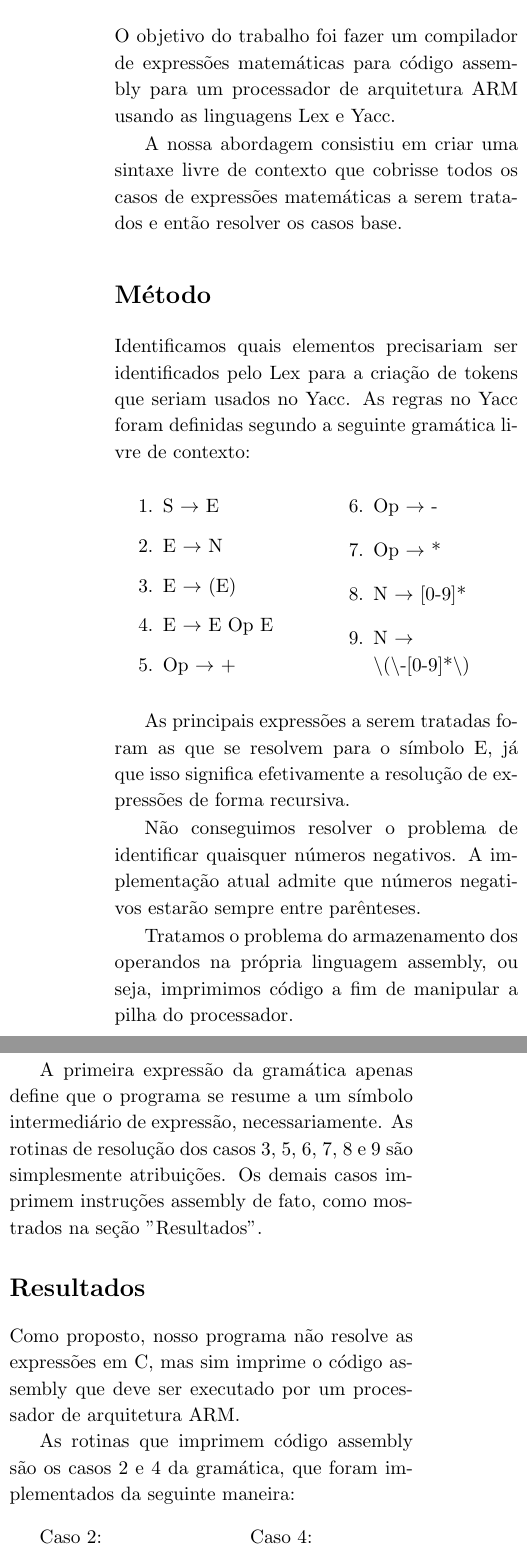
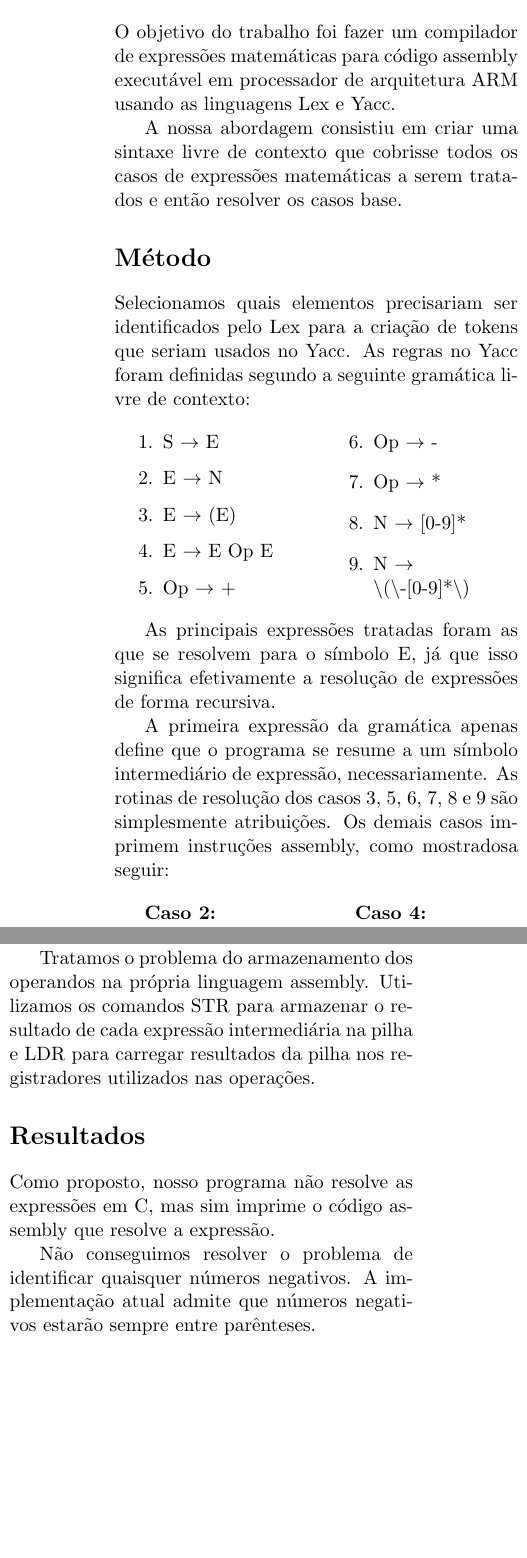
Before and after one commit to RafaelGoncalves8/math-asm-compiler, a LaTeX document (doc/relatorio.tex): two parts of the columns of the page, joined at a grey line, cut so that both start at the same text, the shorter picture padded with empty space. Compiled offline with pdfLaTeX.

Commit message:
Better structure.

```diff
--- a/relatorio.tex
+++ b/doc/relatorio.tex
@@ -8,7 +8,7 @@
 \usepackage{datetime}
 \usepackage{enumerate}
 \usepackage{multicol}
-\renewcommand{\baselinestretch}{1.1}
+\renewcommand{\baselinestretch}{1.0}
 
 \emergencystretch 1pt%
 
@@ -22,13 +22,13 @@
 
 \section*{Introdução}
 
-O objetivo do trabalho foi fazer um compilador de expressões matemáticas para código assembly para um processador de arquitetura ARM usando as linguagens Lex e Yacc.
+    O objetivo do trabalho foi fazer um compilador de expressões matemáticas para código assembly executável em processador de arquitetura ARM usando as linguagens Lex e Yacc.
 
 A nossa abordagem consistiu em criar uma sintaxe livre de contexto que cobrisse todos os casos de expressões matemáticas a serem tratados e então resolver os casos base.
 
 \section*{Método}
 
-Identificamos quais elementos precisariam ser identificados pelo Lex para a criação de tokens que seriam usados no Yacc. As regras no Yacc foram definidas segundo a seguinte gramática livre de contexto:
+Selecionamos quais elementos precisariam ser identificados pelo Lex para a criação de tokens que seriam usados no Yacc. As regras no Yacc foram definidas segundo a seguinte gramática livre de contexto:
 
 \begin{multicols*}{2}
 \setlength{\columnsep}{0em}
@@ -64,28 +64,19 @@ N $\rightarrow$ \\ \textbackslash(\textbackslash-[0-9]*\textbackslash)
 
 \end{multicols*}
 
-As principais expressões a serem tratadas foram as que se resolvem para o símbolo E, já que isso significa efetivamente a resolução de expressões de forma recursiva.
+As principais expressões tratadas foram as que se resolvem para o símbolo E, já que isso significa efetivamente a resolução de expressões de forma recursiva.
 
-Não conseguimos resolver o problema de identificar quaisquer números negativos. A implementação atual admite que números negativos estarão sempre entre parênteses.
-
-Tratamos o problema do armazenamento dos operandos na própria linguagem assembly, ou seja, imprimimos código a fim de manipular a pilha do processador.
-
-A primeira expressão da gramática apenas define que o programa se resume a um símbolo intermediário de expressão, necessariamente. As rotinas de resolução dos casos 3, 5, 6, 7, 8 e 9 são simplesmente atribuições. Os demais casos imprimem instruções assembly de fato, como mostrados na seção "Resultados".
-
-\section*{Resultados}
-
-Como proposto, nosso programa não resolve as expressões em C, mas sim imprime o código assembly que deve ser executado por um processador de arquitetura ARM.
-
-As rotinas que imprimem código assembly são os casos 2 e 4 da gramática, que foram implementados da seguinte maneira:
+A primeira expressão da gramática apenas define que o programa se resume a um símbolo intermediário de expressão, necessariamente. As rotinas de resolução dos casos 3, 5, 6, 7, 8 e 9 são simplesmente atribuições. Os demais casos imprimem instruções assembly, como mostradosa seguir:
 
 \begin{multicols*}{2}
-Caso 2:
+\bf Caso 2:
 \begin{verbatim}
     mov r0, #N
-    push r0
+    str r0, [sp, $4]!
 \end{verbatim}
 
-\vspace{2em}
+\break
+\vfill
 
 Caso 4:
 \begin{verbatim}
@@ -101,3 +93,10 @@ Em que OP pode ser: add, mul ou sub e N é um número inteiro.
+Tratamos o problema do armazenamento dos operandos na própria linguagem assembly. Utilizamos os comandos STR para armazenar o resultado de cada expressão intermediária na pilha e LDR para carregar resultados da pilha nos registradores utilizados nas operações.
+
+\section*{Resultados}
+
+Como proposto, nosso programa não resolve as expressões em C, mas sim imprime o código assembly que resolve a expressão.
+
+Não conseguimos resolver o problema de identificar quaisquer números negativos. A implementação atual admite que números negativos estarão sempre entre parênteses.
 
 Segue o código produzido pelo exemplo: $$(-5)*(5 + 2) - 7$$
 
```
Also changed, not shown: Makefile (added), doc/relatorio.pdf (added), relatorio.pdf (deleted), doc/relatorio.tex (7 more changed lines).
